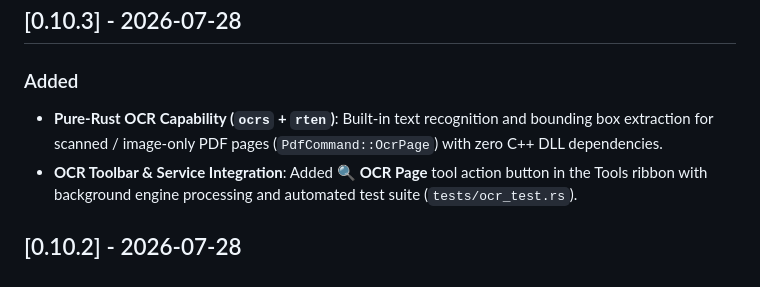
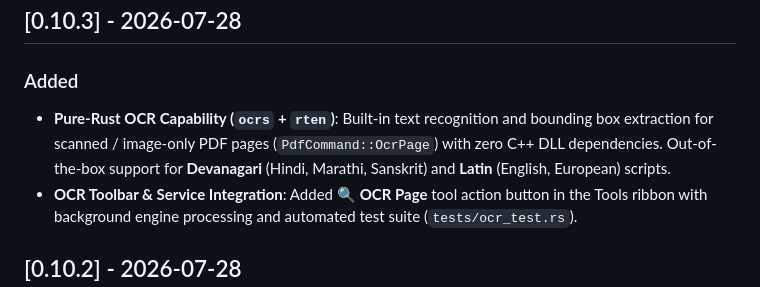
Before and after one commit to SV-stark/PDFbull, a Markdown page: CHANGELOG.md, the part around the change. GitHub-like rendering.

```diff
--- a/CHANGELOG.md
+++ b/CHANGELOG.md
@@ -8,7 +8,7 @@ and this project adheres to [Semantic Versioning](https://semver.org/spec/v2.0.0
 ## [0.10.3] - 2026-07-28
 
 ### Added
-- **Pure-Rust OCR Capability (`ocrs` + `rten`)**: Built-in text recognition and bounding box extraction for scanned / image-only PDF pages (`PdfCommand::OcrPage`) with zero C++ DLL dependencies.
+- **Pure-Rust OCR Capability (`ocrs` + `rten`)**: Built-in text recognition and bounding box extraction for scanned / image-only PDF pages (`PdfCommand::OcrPage`) with zero C++ DLL dependencies. Out-of-the-box support for **Devanagari** (Hindi, Marathi, Sanskrit) and **Latin** (English, European) scripts.
 - **OCR Toolbar & Service Integration**: Added 🔍 **OCR Page** tool action button in the Tools ribbon with background engine processing and automated test suite (`tests/ocr_test.rs`).
 
 ## [0.10.2] - 2026-07-28
```
Also changed, not shown: README.md (+1 -0 lines).
